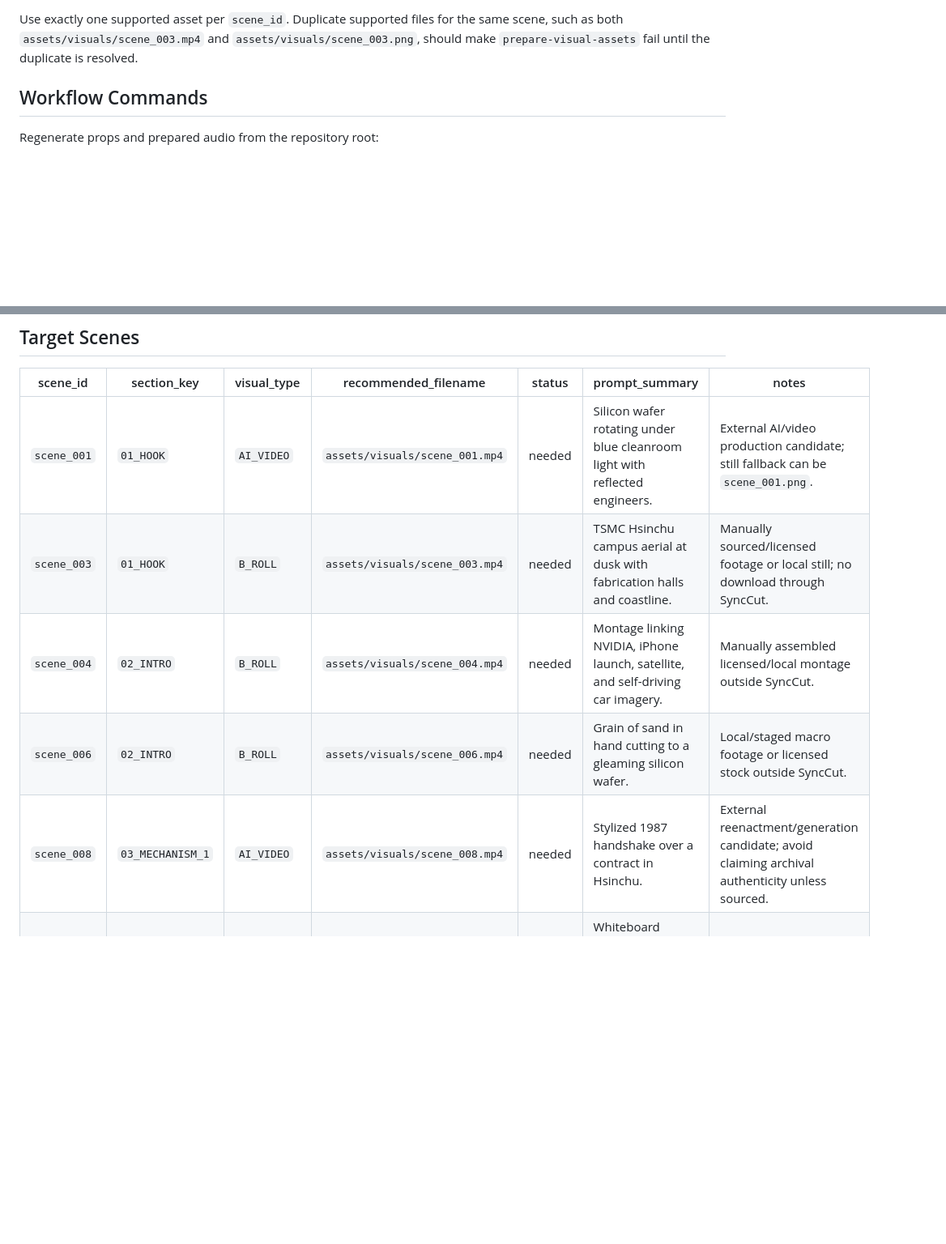
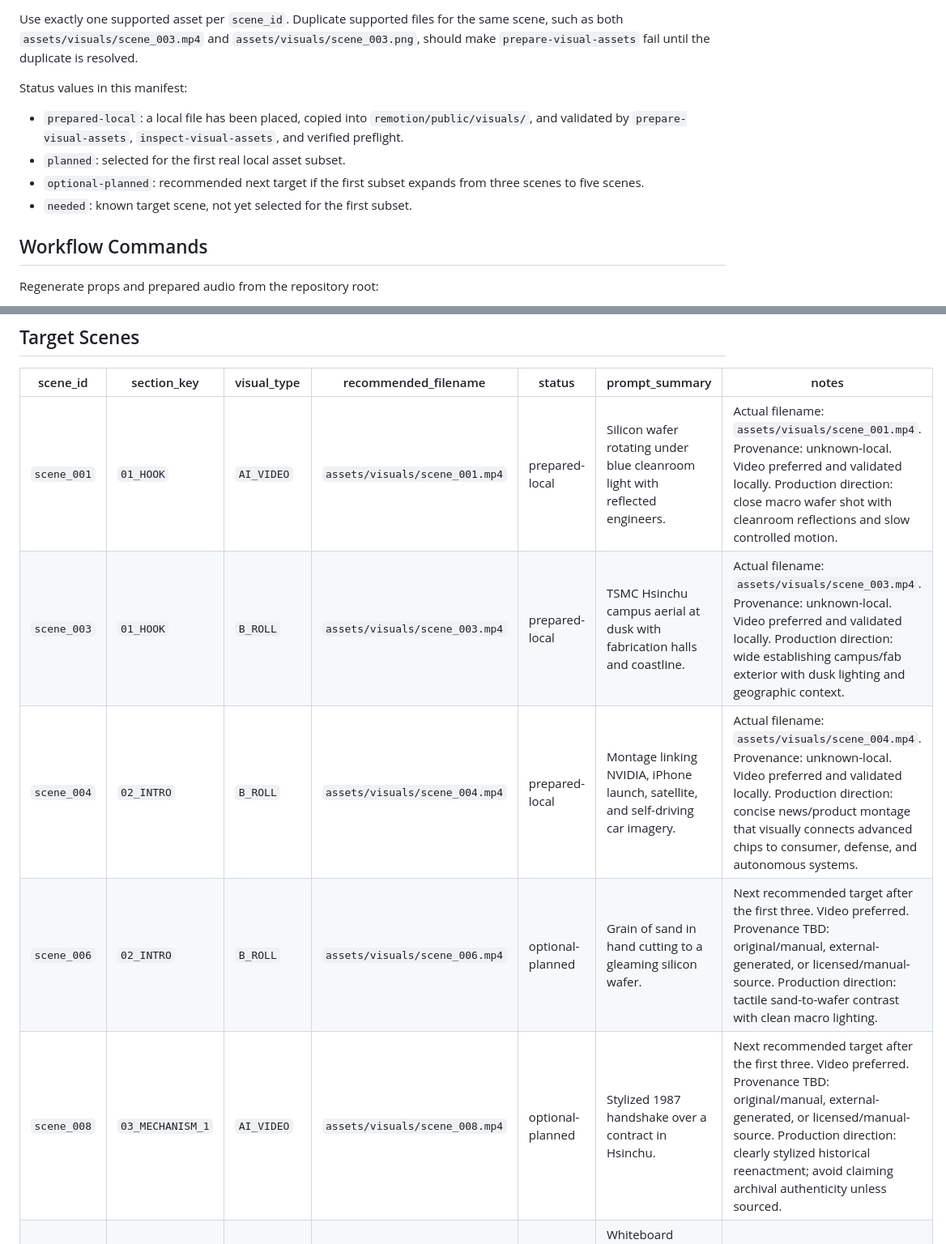
Before and after one commit to longNguyen010203/SyncCut, a Markdown page: docs/tsmc-visual-asset-manifest.md, 2 parts joined by grey strips. Shown at 81% size. GitHub-like rendering; blank space fills up the shorter version.

Commit message:
Document first TSMC real visual asset validation

```diff
--- a/docs/tsmc-visual-asset-manifest.md
+++ b/docs/tsmc-visual-asset-manifest.md
@@ -42,6 +42,13 @@ Supported extensions:
 
 Use exactly one supported asset per `scene_id`. Duplicate supported files for the same scene, such as both `assets/visuals/scene_003.mp4` and `assets/visuals/scene_003.png`, should make `prepare-visual-assets` fail until the duplicate is resolved.
 
+Status values in this manifest:
+
+- `prepared-local`: a local file has been placed, copied into `remotion/public/visuals/`, and validated by `prepare-visual-assets`, `inspect-visual-assets`, and verified preflight.
+- `planned`: selected for the first real local asset subset.
+- `optional-planned`: recommended next target if the first subset expands from three scenes to five scenes.
+- `needed`: known target scene, not yet selected for the first subset.
+
 ## Workflow Commands
 
 Regenerate props and prepared audio from the repository root:
@@ -74,11 +81,11 @@ Verify prepared public files:
 
 | scene_id | section_key | visual_type | recommended_filename | status | prompt_summary | notes |
 | --- | --- | --- | --- | --- | --- | --- |
-| `scene_001` | `01_HOOK` | `AI_VIDEO` | `assets/visuals/scene_001.mp4` | needed | Silicon wafer rotating under blue cleanroom light with reflected engineers. | External AI/video production candidate; still fallback can be `scene_001.png`. |
-| `scene_003` | `01_HOOK` | `B_ROLL` | `assets/visuals/scene_003.mp4` | needed | TSMC Hsinchu campus aerial at dusk with fabrication halls and coastline. | Manually sourced/licensed footage or local still; no download through SyncCut. |
-| `scene_004` | `02_INTRO` | `B_ROLL` | `assets/visuals/scene_004.mp4` | needed | Montage linking NVIDIA, iPhone launch, satellite, and self-driving car imagery. | Manually assembled licensed/local montage outside SyncCut. |
-| `scene_006` | `02_INTRO` | `B_ROLL` | `assets/visuals/scene_006.mp4` | needed | Grain of sand in hand cutting to a gleaming silicon wafer. | Local/staged macro footage or licensed stock outside SyncCut. |
-| `scene_008` | `03_MECHANISM_1` | `AI_VIDEO` | `assets/visuals/scene_008.mp4` | needed | Stylized 1987 handshake over a contract in Hsinchu. | External reenactment/generation candidate; avoid claiming archival authenticity unless sourced. |
+| `scene_001` | `01_HOOK` | `AI_VIDEO` | `assets/visuals/scene_001.mp4` | prepared-local | Silicon wafer rotating under blue cleanroom light with reflected engineers. | Actual filename: `assets/visuals/scene_001.mp4`. Provenance: unknown-local. Video preferred and validated locally. Production direction: close macro wafer shot with cleanroom reflections and slow controlled motion. |
+| `scene_003` | `01_HOOK` | `B_ROLL` | `assets/visuals/scene_003.mp4` | prepared-local | TSMC Hsinchu campus aerial at dusk with fabrication halls and coastline. | Actual filename: `assets/visuals/scene_003.mp4`. Provenance: unknown-local. Video preferred and validated locally. Production direction: wide establishing campus/fab exterior with dusk lighting and geographic context. |
+| `scene_004` | `02_INTRO` | `B_ROLL` | `assets/visuals/scene_004.mp4` | prepared-local | Montage linking NVIDIA, iPhone launch, satellite, and self-driving car imagery. | Actual filename: `assets/visuals/scene_004.mp4`. Provenance: unknown-local. Video preferred and validated locally. Production direction: concise news/product montage that visually connects advanced chips to consumer, defense, and autonomous systems. |
+| `scene_006` | `02_INTRO` | `B_ROLL` | `assets/visuals/scene_006.mp4` | optional-planned | Grain of sand in hand cutting to a gleaming silicon wafer. | Next recommended target after the first three. Video preferred. Provenance TBD: original/manual, external-generated, or licensed/manual-source. Production direction: tactile sand-to-wafer contrast with clean macro lighting. |
+| `scene_008` | `03_MECHANISM_1` | `AI_VIDEO` | `assets/visuals/scene_008.mp4` | optional-planned | Stylized 1987 handshake over a contract in Hsinchu. | Next recommended target after the first three. Video preferred. Provenance TBD: original/manual, external-generated, or licensed/manual-source. Production direction: clearly stylized historical reenactment; avoid claiming archival authenticity unless sourced. |
 | `scene_010` | `03_MECHANISM_1` | `B_ROLL` | `assets/visuals/scene_010.mp4` | needed | Whiteboard diagrams separating design from manufacturing, chip design office. | Can be staged/local office footage or simple motion graphic. |
 | `scene_013` | `04_MECHANISM_2` | `AI_VIDEO` | `assets/visuals/scene_013.mp4` | needed | Abstract transistor shrinking from visible scale to nanometers with node countdown. | Motion graphic candidate created outside SyncCut. |
 | `scene_015` | `04_MECHANISM_2` | `B_ROLL` | `assets/visuals/scene_015.mp4` | needed | Semiconductor cleanroom with engineers in bunny suits and large machines. | Use licensed cleanroom footage or approved local material. |
```
Also changed, not shown: other parts of docs/tsmc-visual-asset-manifest.md (+2 -0 lines), docs/plans/tsmc-first-real-visual-assets.md (added, +313 -0 lines).
